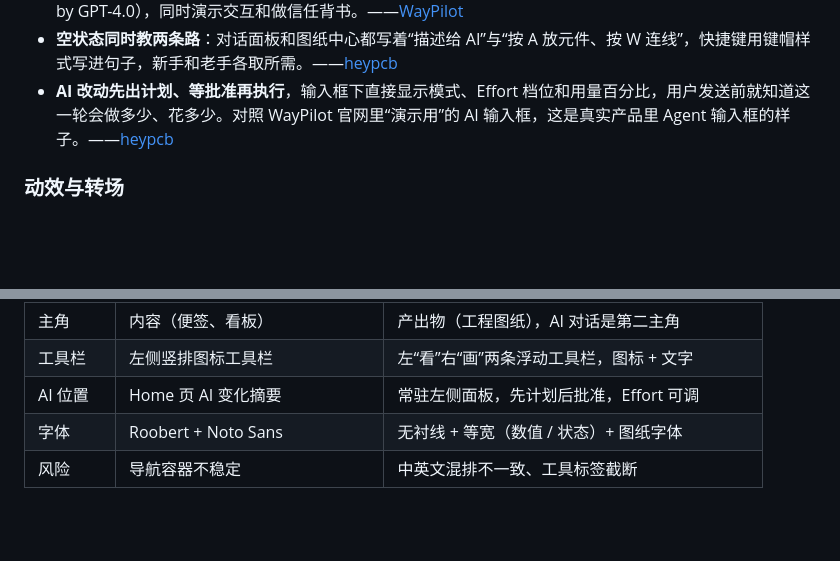
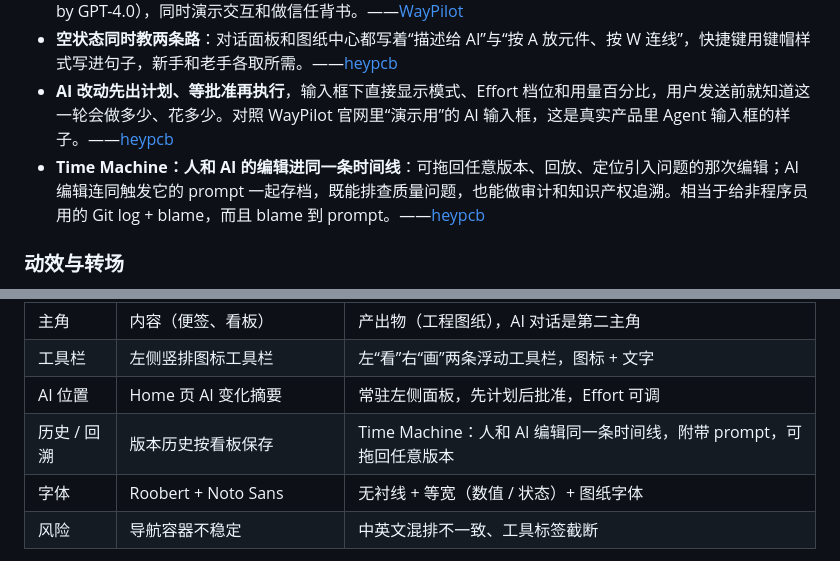
Before and after one commit to Cinnnnnnndy/look-and-feel, a Markdown page: SUMMARY.md, 2 parts joined by grey strips. Drawn GitHub-style; blank space fills up the shorter version.

Commit message:
heypcb 条目补充 Time Machine 版本时间线分析；SUMMARY 同步
Co-Authored-By: Claude Opus 5.5 <noreply@anthropic.com>
Claude-Session: https://claude.ai/code/session_016L8bymNJTqpfC4CNLymNCZ

```diff
--- a/SUMMARY.md
+++ b/SUMMARY.md
@@ -57,6 +57,7 @@
 - **用“正在输入”的 AI 对话框代替功能截图**：光标闪烁的提问 + 顶部状态行（SOC 2 · In progress / Powered by GPT-4.0），同时演示交互和做信任背书。——[WayPilot](entries/2026/2026-10-26-WayPilot/README.md)
 - **空状态同时教两条路**：对话面板和图纸中心都写着“描述给 AI”与“按 A 放元件、按 W 连线”，快捷键用键帽样式写进句子，新手和老手各取所需。——[heypcb](entries/2026/2026-10-27-heypcb/README.md)
 - **AI 改动先出计划、等批准再执行**，输入框下直接显示模式、Effort 档位和用量百分比，用户发送前就知道这一轮会做多少、花多少。对照 WayPilot 官网里“演示用”的 AI 输入框，这是真实产品里 Agent 输入框的样子。——[heypcb](entries/2026/2026-10-27-heypcb/README.md)
+- **Time Machine：人和 AI 的编辑进同一条时间线**：可拖回任意版本、回放、定位引入问题的那次编辑；AI 编辑连同触发它的 prompt 一起存档，既能排查质量问题，也能做审计和知识产权追溯。相当于给非程序员用的 Git log + blame，而且 blame 到 prompt。——[heypcb](entries/2026/2026-10-27-heypcb/README.md)
 
 ### 动效与转场
 - **滚动逐词高亮（scroll-reveal text）**：叙事段落初始浅灰，随滚动进度逐词变深，行内图标同步从描边变彩色，控制阅读节奏；需要为“减少动态效果”提供全亮兜底。——[WayPilot](entries/2026/2026-10-26-WayPilot/README.md)
@@ -129,6 +130,7 @@
 | 主角 | 内容（便签、看板） | 产出物（工程图纸），AI 对话是第二主角 |
 | 工具栏 | 左侧竖排图标工具栏 | 左“看”右“画”两条浮动工具栏，图标 + 文字 |
 | AI 位置 | Home 页 AI 变化摘要 | 常驻左侧面板，先计划后批准，Effort 可调 |
+| 历史 / 回溯 | 版本历史按看板保存 | Time Machine：人和 AI 编辑同一条时间线，附带 prompt，可拖回任意版本 |
 | 字体 | Roobert + Noto Sans | 无衬线 + 等宽（数值 / 状态）+ 图纸字体 |
 | 风险 | 导航容器不稳定 | 中英文混排不一致、工具标签截断 |
 
```
Also changed, not shown: 1 other file.
